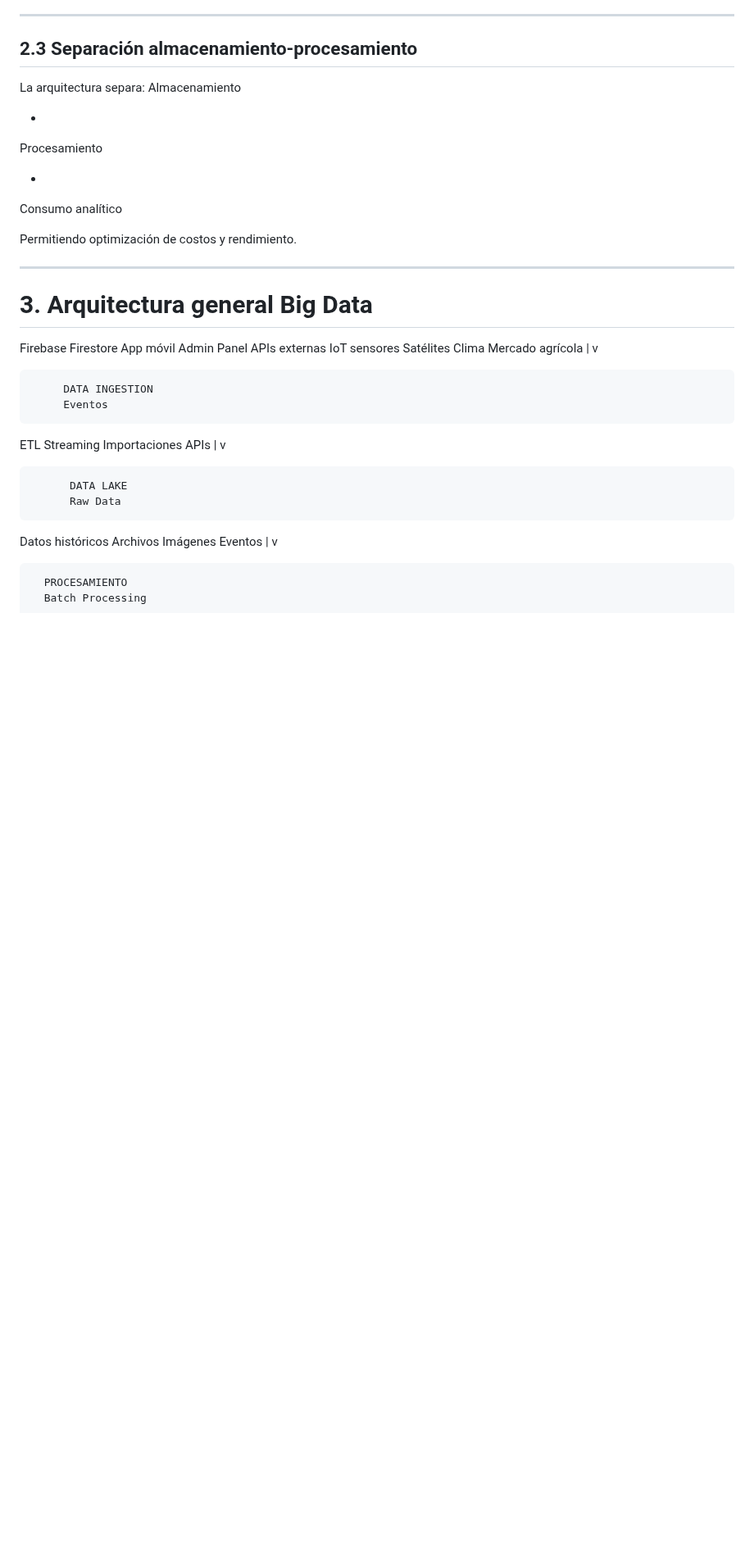
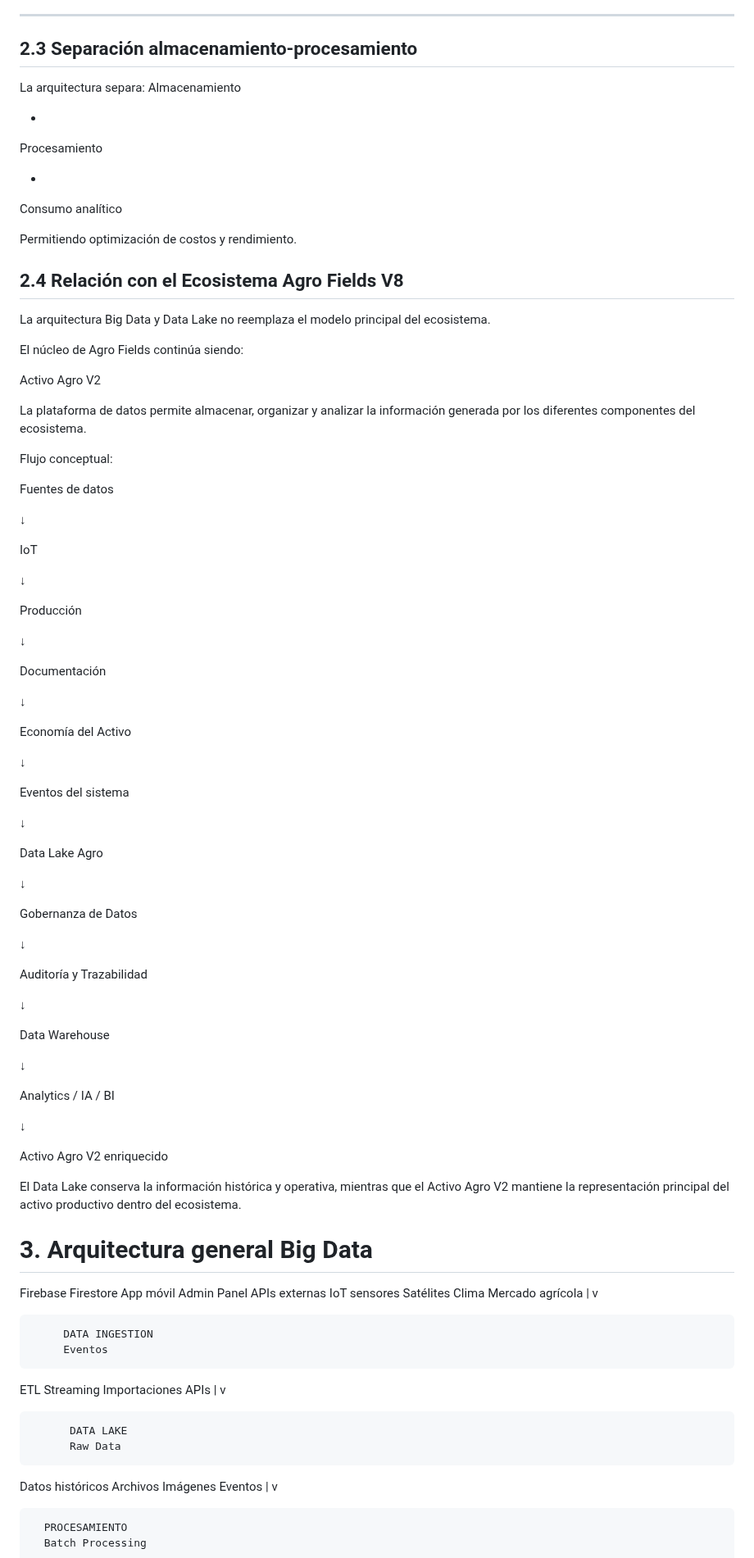
Before and after one commit to jgiacomin/agro_fields, a Markdown page: docs/arquitectura/ARQUITECTURA_BIG_DATA_DATA_LAKE_V8.md, the part around the change. Shown at 82% size. Rendered like a GitHub page; blank space fills up the shorter version.

Commit message:
docs: ajustar big data como capa de datos sobre activo agro v2 V8

```diff
--- a/docs/arquitectura/ARQUITECTURA_BIG_DATA_DATA_LAKE_V8.md
+++ b/docs/arquitectura/ARQUITECTURA_BIG_DATA_DATA_LAKE_V8.md
@@ -59,7 +59,67 @@ Consumo analítico
 
 Permitiendo optimización de costos y rendimiento.
 
----
+## 2.4 Relación con el Ecosistema Agro Fields V8
+
+La arquitectura Big Data y Data Lake no reemplaza el modelo principal del ecosistema.
+
+El núcleo de Agro Fields continúa siendo:
+
+Activo Agro V2
+
+La plataforma de datos permite almacenar, organizar y analizar la información generada por los diferentes componentes del ecosistema.
+
+Flujo conceptual:
+
+Fuentes de datos
+
+↓
+
+IoT
+
+↓
+
+Producción
+
+↓
+
+Documentación
+
+↓
+
+Economía del Activo
+
+↓
+
+Eventos del sistema
+
+↓
+
+Data Lake Agro
+
+↓
+
+Gobernanza de Datos
+
+↓
+
+Auditoría y Trazabilidad
+
+↓
+
+Data Warehouse
+
+↓
+
+Analytics / IA / BI
+
+↓
+
+Activo Agro V2 enriquecido
+
+
+El Data Lake conserva la información histórica y operativa, mientras que el Activo Agro V2 mantiene la representación principal del activo productivo dentro del ecosistema.
+
 
 # 3. Arquitectura general Big Data
 Firebase
```
